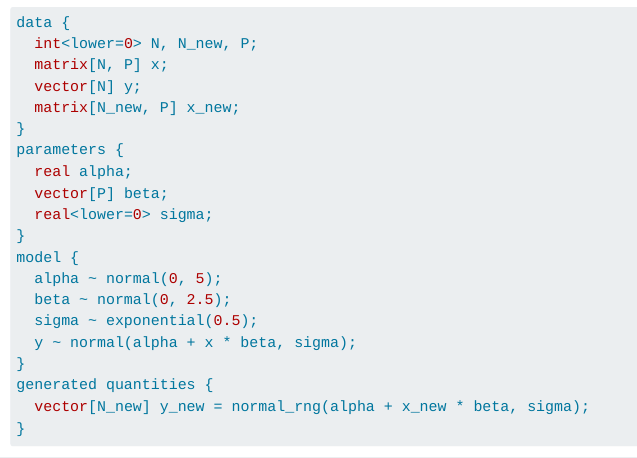
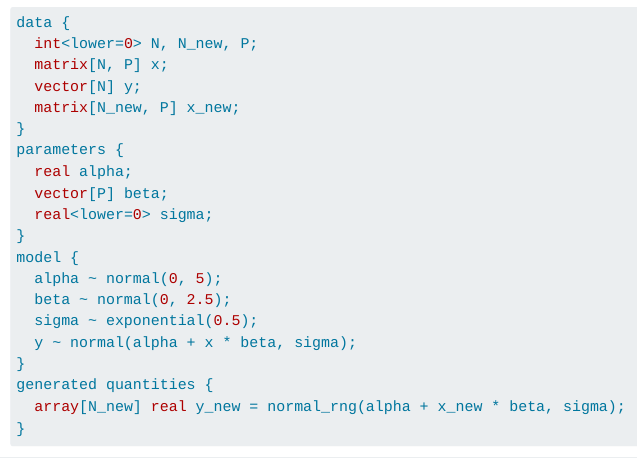
Before and after one commit to bob-carpenter/dj-paper, a Quarto document (template-computo-python.qmd): the page in a window 1100 px wide, from 7800 px down. Rendered offline with R 4.5, knitr and Pandoc in place of Quarto, with nearby package versions; drawn as R Markdown's standard HTML page in place of the format the file asks for; some code elsewhere in the file could not run offline; long lines of code are wrapped.

Commit message:
stan model fix

````diff
--- a/template-computo-python.qmd
+++ b/template-computo-python.qmd
@@ -229,7 +229,7 @@ model {
   y ~ normal(alpha + x * beta, sigma);
 }
 generated quantities {
-  vector[N_new] y_new = normal_rng(alpha + x_new * beta, sigma);
+  array[N_new] real y_new = normal_rng(alpha + x_new * beta, sigma);
 }
 ```
 
````
